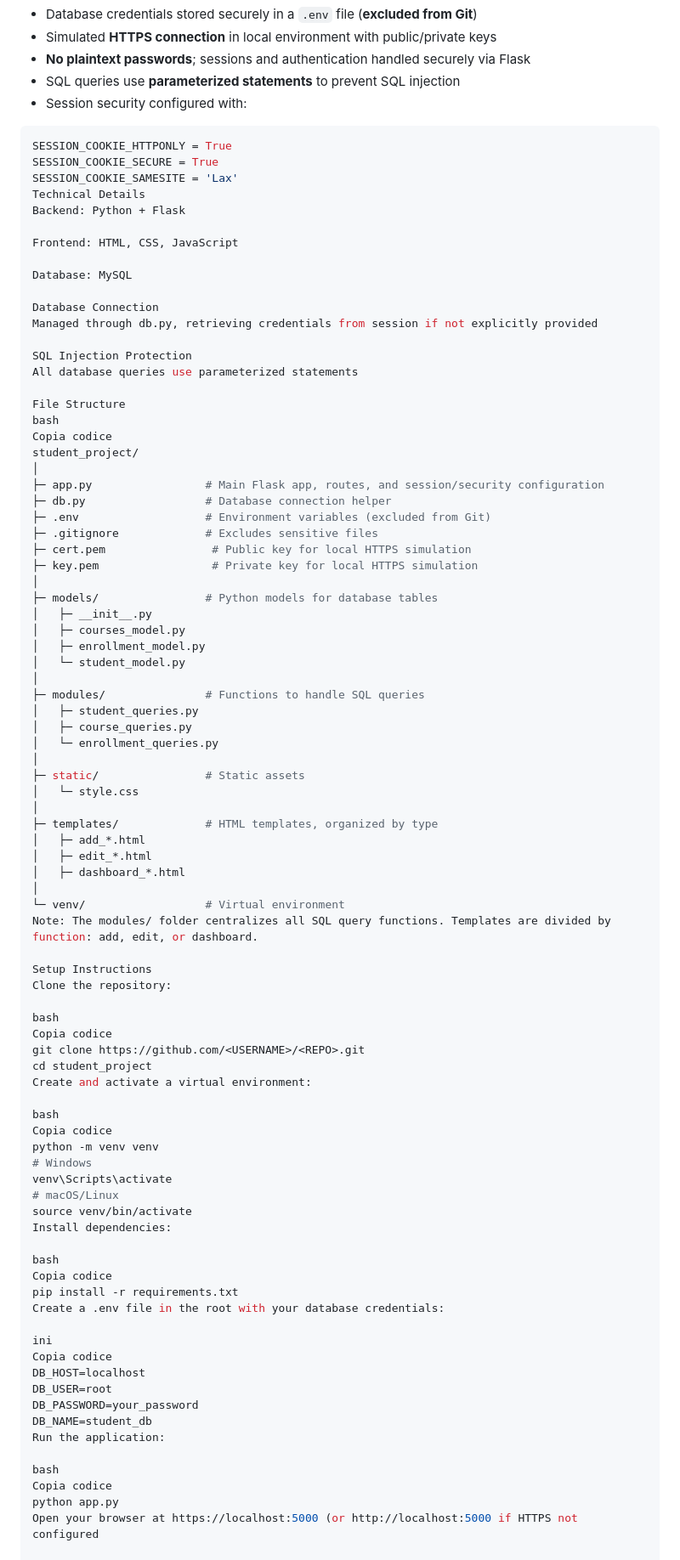
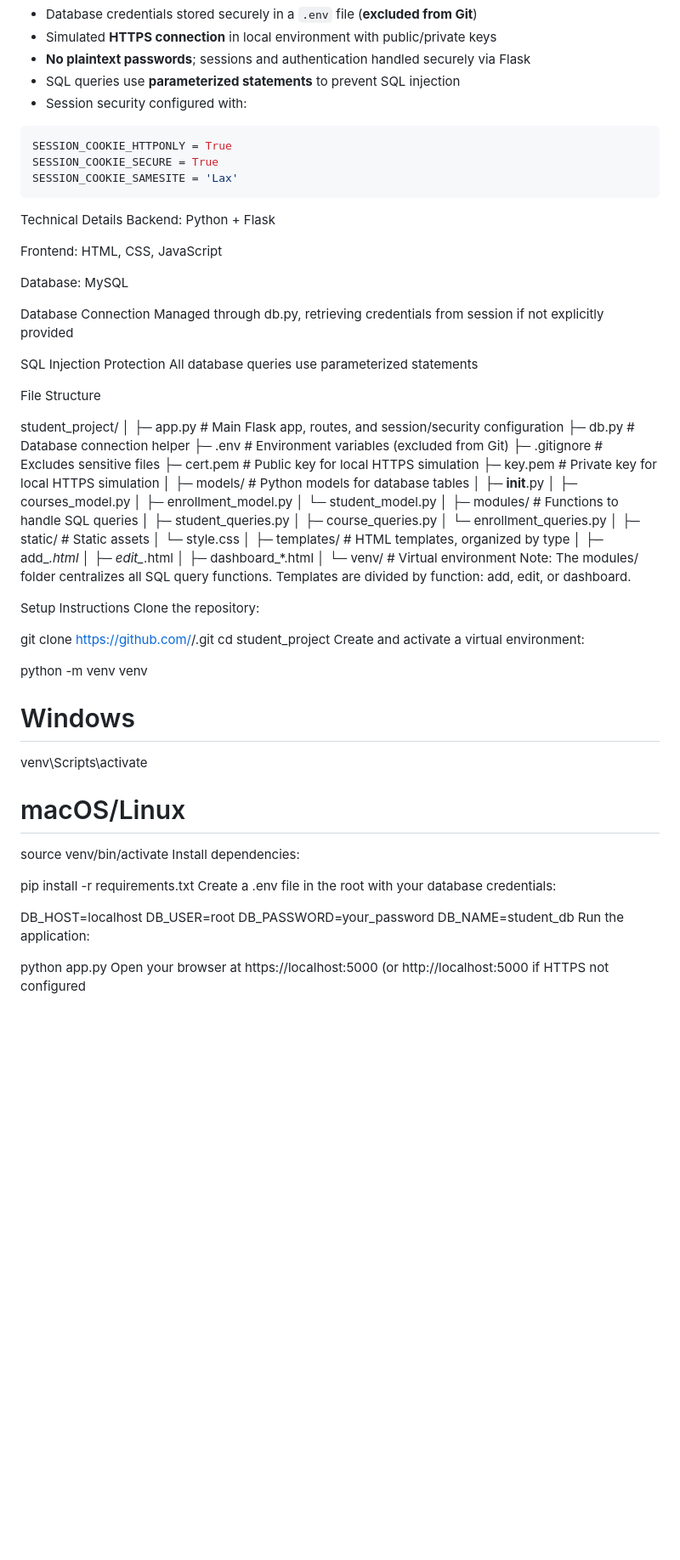
Before and after one commit to fabiocalabrese/student-management-app, a Markdown page: README.md, the part around the change. Shown at 85% size. GitHub-like rendering; blank space fills up the shorter version.

````diff
--- a/README.md
+++ b/README.md
@@ -49,6 +49,7 @@ A personal project built using **Python, Flask, HTML, CSS, and MySQL** to manage
 SESSION_COOKIE_HTTPONLY = True
 SESSION_COOKIE_SECURE = True
 SESSION_COOKIE_SAMESITE = 'Lax'
+```
 Technical Details
 Backend: Python + Flask
 
@@ -63,8 +64,7 @@ SQL Injection Protection
 All database queries use parameterized statements
 
 File Structure
-bash
-Copia codice
+
 student_project/
 │
 ├─ app.py                 # Main Flask app, routes, and session/security configuration
@@ -99,14 +99,12 @@ Note: The modules/ folder centralizes all SQL query functions. Templates are div
 Setup Instructions
 Clone the repository:
 
-bash
-Copia codice
+
 git clone https://github.com/<USERNAME>/<REPO>.git
 cd student_project
 Create and activate a virtual environment:
 
-bash
-Copia codice
+
 python -m venv venv
 # Windows
 venv\Scripts\activate
@@ -114,20 +112,16 @@ venv\Scripts\activate
 source venv/bin/activate
 Install dependencies:
 
-bash
-Copia codice
+
 pip install -r requirements.txt
 Create a .env file in the root with your database credentials:
 
-ini
-Copia codice
 DB_HOST=localhost
 DB_USER=root
 DB_PASSWORD=your_password
 DB_NAME=student_db
 Run the application:
 
-bash
-Copia codice
+
 python app.py
 Open your browser at https://localhost:5000 (or http://localhost:5000 if HTTPS not configured
````
